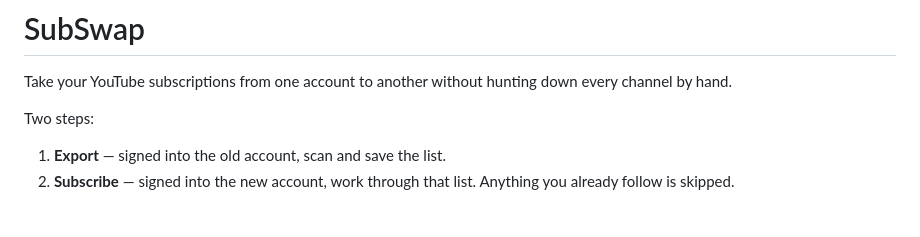
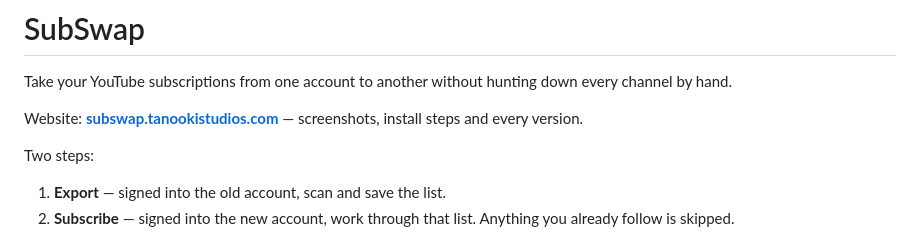
Before and after one commit to TanookiStudios/SubSwap, a Markdown page: README.md, the part around the change. GitHub-like rendering; blank space fills up the shorter version.

Commit message:
README: link the website
Co-Authored-By: Claude Opus 5.5 <noreply@anthropic.com>

```diff
--- a/README.md
+++ b/README.md
@@ -2,6 +2,8 @@
 
 Take your YouTube subscriptions from one account to another without hunting down
 every channel by hand.
+
+Website: **[subswap.tanookistudios.com](https://subswap.tanookistudios.com)** — screenshots, install steps and every version.
 
 Two steps:
 
```
